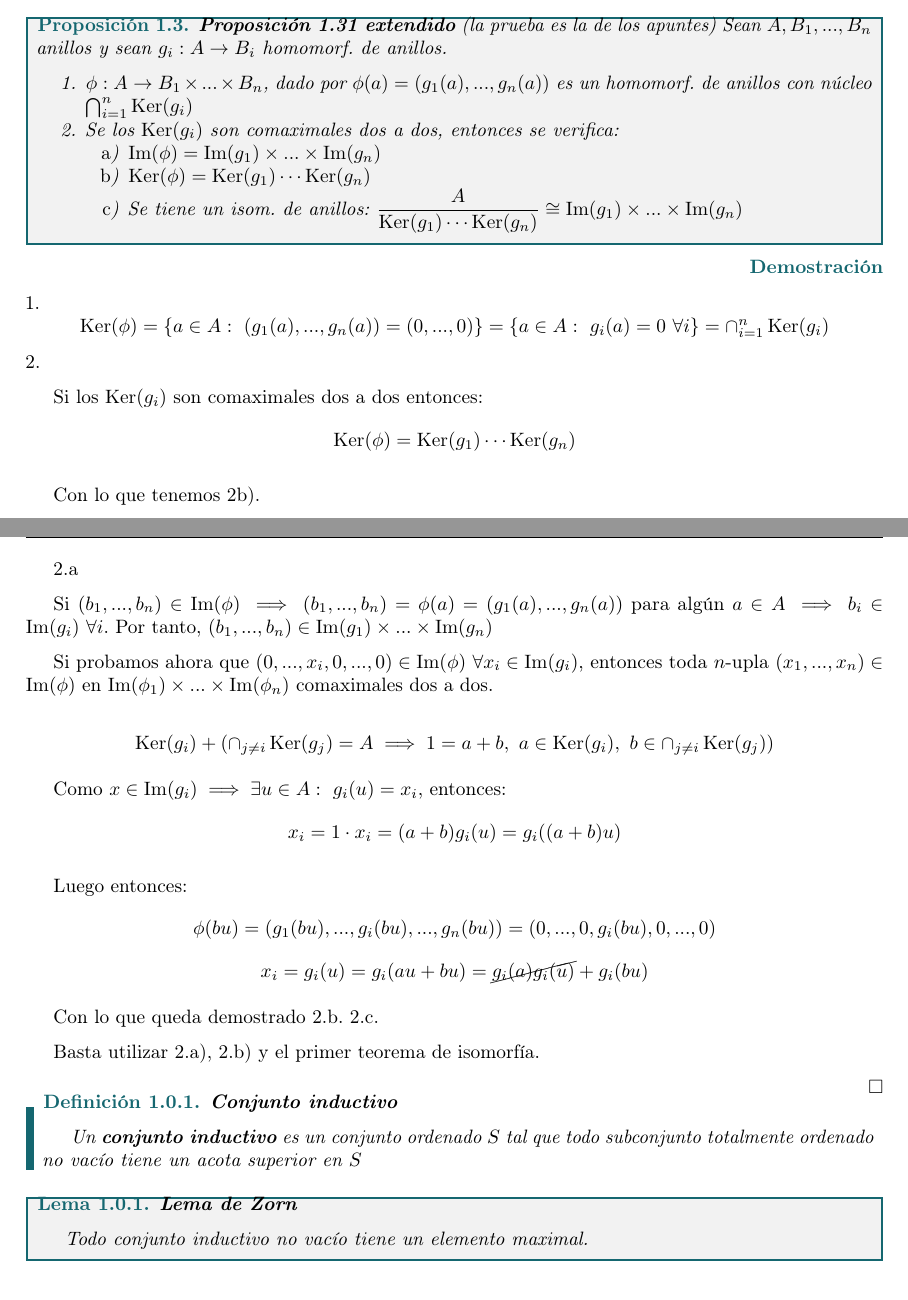
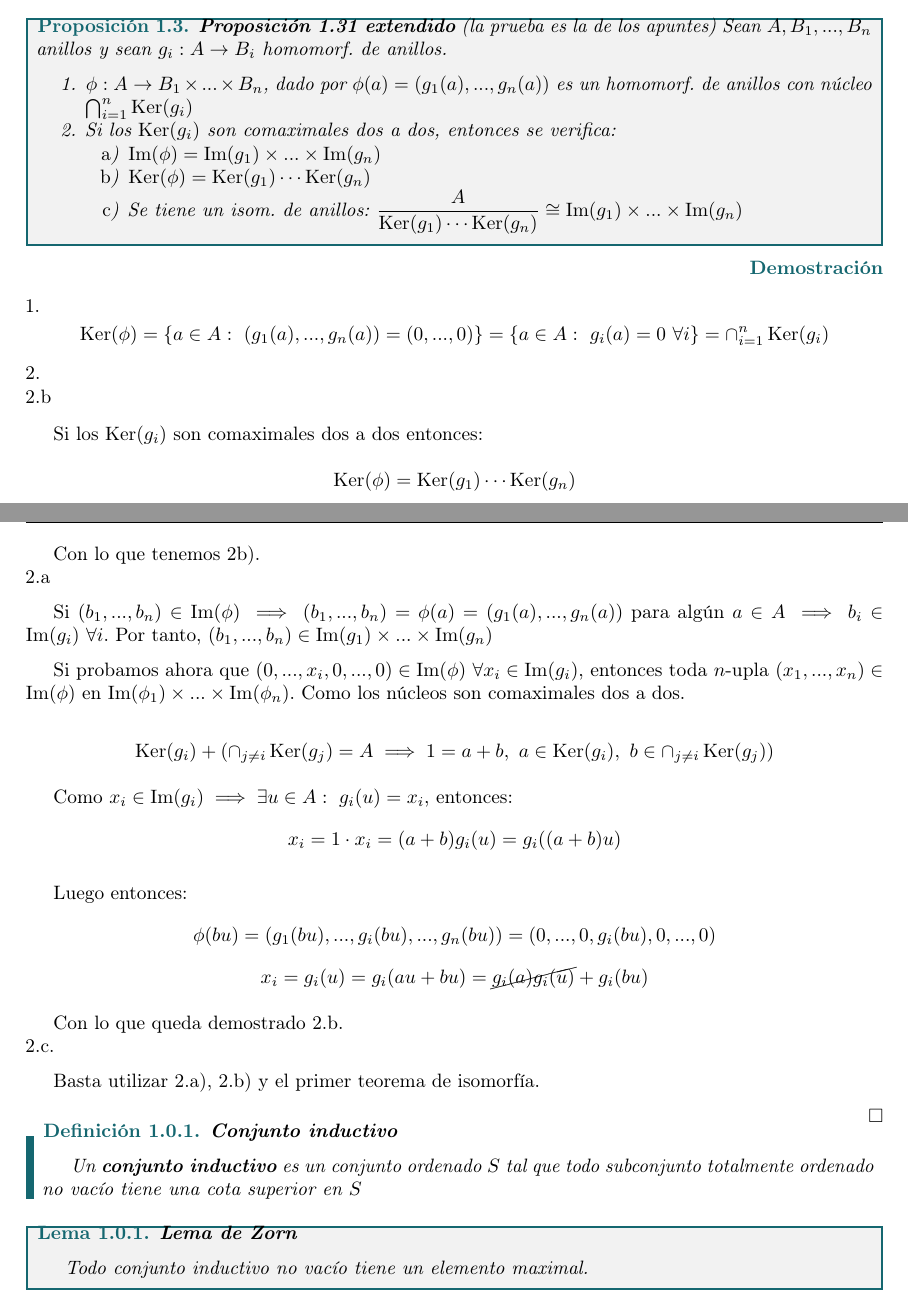
Before and after one commit to Paco-m-c/Apuntes-5-PCEO, a LaTeX book (Álgebra Conmutativa/main.tex, which reads Álgebra Conmutativa/structure.tex): two parts of pages 4 and 5 of 12, joined at a grey line, cut so that both start at the same text. Compiled offline with pdfLaTeX.

Commit message:
Erratas ALG

```diff
--- a/Álgebra Conmutativa/main.tex
+++ b/Álgebra Conmutativa/main.tex
@@ -126,7 +126,7 @@ $ IJ \subset I \cap J $ (estricto en general: $ A = \mathbb{Z},\ I =(2),\ J=(4),
     Sean $ A,B_1,...,B_n $ anillos y sean $ g_{i}:A\to B_i $ homomorf. de anillos.
     \begin{enumerate}
         \item $ \phi:A\to B_1\times ...\times B_n $, dado por $ \phi(a) = (g_1(a),...,g_n(a)) $ es un homomorf. de anillos con núcleo $ \bigcap_{i=1}^{n}\operatorname{Ker}(g_i) $
-        \item Se los $ \operatorname{Ker}(g_i) $ son comaximales dos a dos, entonces se verifica:
+        \item Si los $ \operatorname{Ker}(g_i) $ son comaximales dos a dos, entonces se verifica:
             \begin{enumerate}
                 \item $ \operatorname{Im}(\phi) = \operatorname{Im}(g_1)\times...\times \operatorname{Im}(g_n)$
                 \item $ \operatorname{Ker}(\phi) = \operatorname{Ker}(g_1)\cdots \operatorname{Ker}(g_n) $
@@ -139,29 +139,28 @@ $ IJ \subset I \cap J $ (estricto en general: $ A = \mathbb{Z},\ I =(2),\ J=(4),
 \begin{demonstration}
     1.
     $$ \operatorname{Ker}(\phi) = \{a \in A:\ (g_1(a),...,g_n(a)) = (0,...,0)\} = \{a \in A:\ g_i(a) = 0\ \forall i \} = \cap_{i=1}^{n}\operatorname{Ker}(g_i)$$
-    2.
+    2.\\2.b
 
     Si los $ \operatorname{Ker}(g_i) $ son comaximales dos a dos entonces:
     $$ \operatorname{Ker} (\phi) = \operatorname{Ker}(g_1)\cdots \operatorname{Ker}(g_n) $$
 
-    Con lo que tenemos 2b).
-
+    Con lo que tenemos 2b).\\
     2.a
 
     Si $ (b_1,...,b_n)  \in \operatorname{Im}(\phi) \implies (b_1,...,b_n) = \phi(a) = (g_1(a),...,g_n(a))$ para algún $ a \in A \implies b_i \in \operatorname{Im}(g_i)\ \forall i$. Por tanto, $ (b_1,...,b_n) \in \operatorname{Im}(g_1)\times...\times \operatorname{Im}(g_n) $
 
-    Si probamos ahora que $ (0,...,x_i,0,...,0) \in \operatorname{Im}(\phi)\ \forall  x_i \in \operatorname{Im}(g_i) $, entonces toda $n$-upla $(x_1,...,x_n) \in \operatorname{Im}(\phi)  $ en $ \operatorname{Im}(\phi_1)\times...\times \operatorname{Im}(\phi_n) $ comaximales dos a dos.
+    Si probamos ahora que $ (0,...,x_i,0,...,0) \in \operatorname{Im}(\phi)\ \forall  x_i \in \operatorname{Im}(g_i) $, entonces toda $n$-upla $(x_1,...,x_n) \in \operatorname{Im}(\phi)  $ en $ \operatorname{Im}(\phi_1)\times...\times \operatorname{Im}(\phi_n) $. Como los núcleos son comaximales dos a dos.
 
     $$ \operatorname{Ker}(g_i) + \left( \cap_{j\ne i} \operatorname{Ker}(g_j) = A \implies 1 = a+b,\ a \in \operatorname{Ker}(g_i),\ b \in \cap_{j\ne i} \operatorname{Ker}(g_j) \right) $$
 
-    Como $ x \in \operatorname{Im}(g_i) \implies \exists u \in A:\ g_i(u) = x_i $, entonces:
+    Como $ x_i \in \operatorname{Im}(g_i) \implies \exists u \in A:\ g_i(u) = x_i $, entonces:
     $$ x_i = 1\cdot x_i = (a+b) g_i(u) = g_i((a+b)u) $$
 
     Luego entonces:
     $$ \phi(bu) = (g_1(bu),...,g_i(bu),...,g_n(bu)) = (0,...,0,g_i(bu),0,...,0) $$
     $$ x_i = g_i(u) = g_i(au+bu) = \cancel{g_i(a)g_i(u)}+g_i(bu) $$
 
-    Con lo que queda demostrado 2.b.
+    Con lo que queda demostrado 2.b.\\
     2.c.
 
     Basta utilizar 2.a), 2.b) y el primer teorema de isomorfía.
@@ -171,7 +170,7 @@ $ IJ \subset I \cap J $ (estricto en general: $ A = \mathbb{Z},\ I =(2),\ J=(4),
 \begin{definition}
     \textbf{Conjunto inductivo}
 
-    Un \textbf{conjunto inductivo} es un conjunto ordenado $ S $ tal que todo subconjunto totalmente ordenado no vacío tiene un acota superior en $ S $
+    Un \textbf{conjunto inductivo} es un conjunto ordenado $ S $ tal que todo subconjunto totalmente ordenado no vacío tiene una cota superior en $ S $
 \end{definition}
 
 \begin{lemma}
--- a/Álgebra Conmutativa/structure.tex
+++ b/Álgebra Conmutativa/structure.tex
@@ -23,6 +23,9 @@
 \usepackage{xifthen}
 \usepackage{pdfpages}
 \usepackage{transparent}
+
+\newcommand{\properideal}{%
+  \mathrel{\ooalign{$\lneq$\cr\raise.22ex\hbox{$\lhd$}\cr}}}
 
 \newcommand{\incfig}[1]{%
     \def\svgwidth{\columnwidth}
```
Also changed, not shown: Álgebra Conmutativa/main.pdf, Álgebra Conmutativa/main.tex (12 more changed lines).
